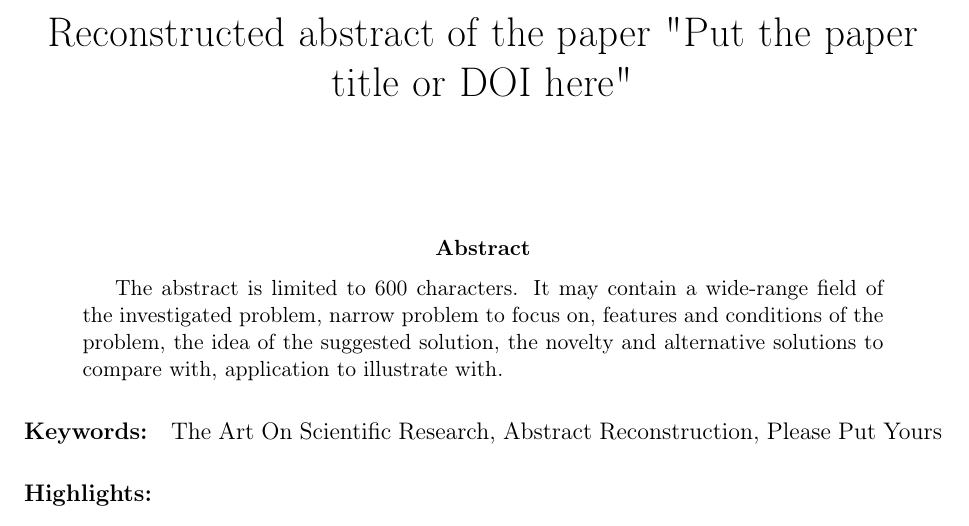
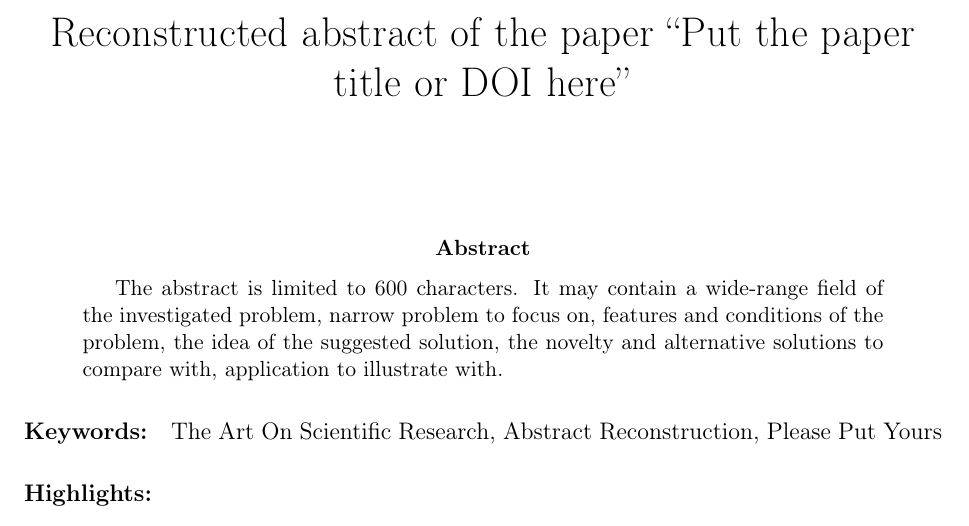
Before and after one commit to vadim-vic/the-Art-homework, a LaTeX paper (Name-Step-1.tex): part of the page, cut so that both start at the same text. Compiled offline with pdfLaTeX.

Commit message:
Add files via upload

```diff
--- a/Name-Step-1.tex
+++ b/Name-Step-1.tex
@@ -4,7 +4,7 @@
 \usepackage{amsmath,amsfonts,amssymb}
 \usepackage{graphicx}
 \usepackage{a4wide}
-\title{Reconstructed abstract of the paper "Put the paper title or DOI here"}
+\title{Reconstructed abstract of the paper ``Put the paper title or DOI here''}
 %\author{not specified, not necessary here}
 \date{}
 \begin{document}
```
Also changed, not shown: Name-Step-1.pdf.
